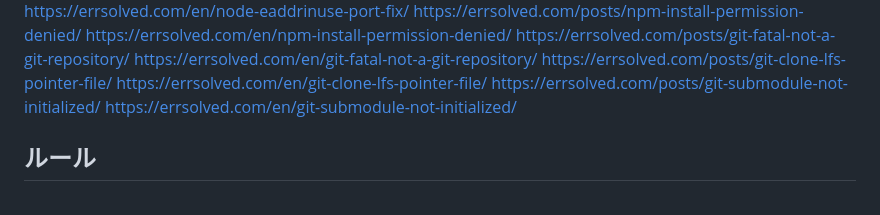
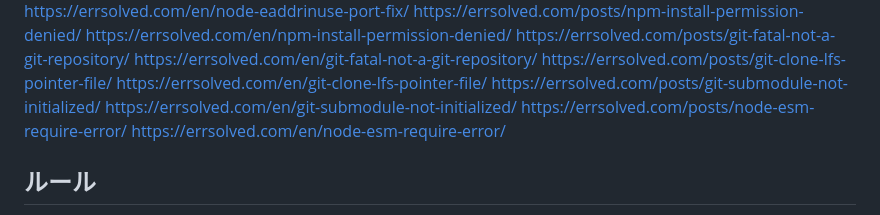
Before and after one commit to uuii13524-afk/shaky-shell, a Markdown page: index_progress.md, the part around the change. Rendered like a GitHub page.

Commit message:
add: node-esm-require-error (JA+EN)
chalk v5 upgrade causing ERR_REQUIRE_ESM under require() on Node.js 20.
Follows born-canonical frontmatter schema; language-specific layouts
generate self-referential canonical + hreflang automatically.

```diff
--- a/index_progress.md
+++ b/index_progress.md
@@ -96,6 +96,8 @@ https://errsolved.com/posts/git-clone-lfs-pointer-file/
 https://errsolved.com/en/git-clone-lfs-pointer-file/
 https://errsolved.com/posts/git-submodule-not-initialized/
 https://errsolved.com/en/git-submodule-not-initialized/
+https://errsolved.com/posts/node-esm-require-error/
+https://errsolved.com/en/node-esm-require-error/
 
 ## ルール
 - 申請できる限り毎日申請する
```
Also changed, not shown: 2 other files.
